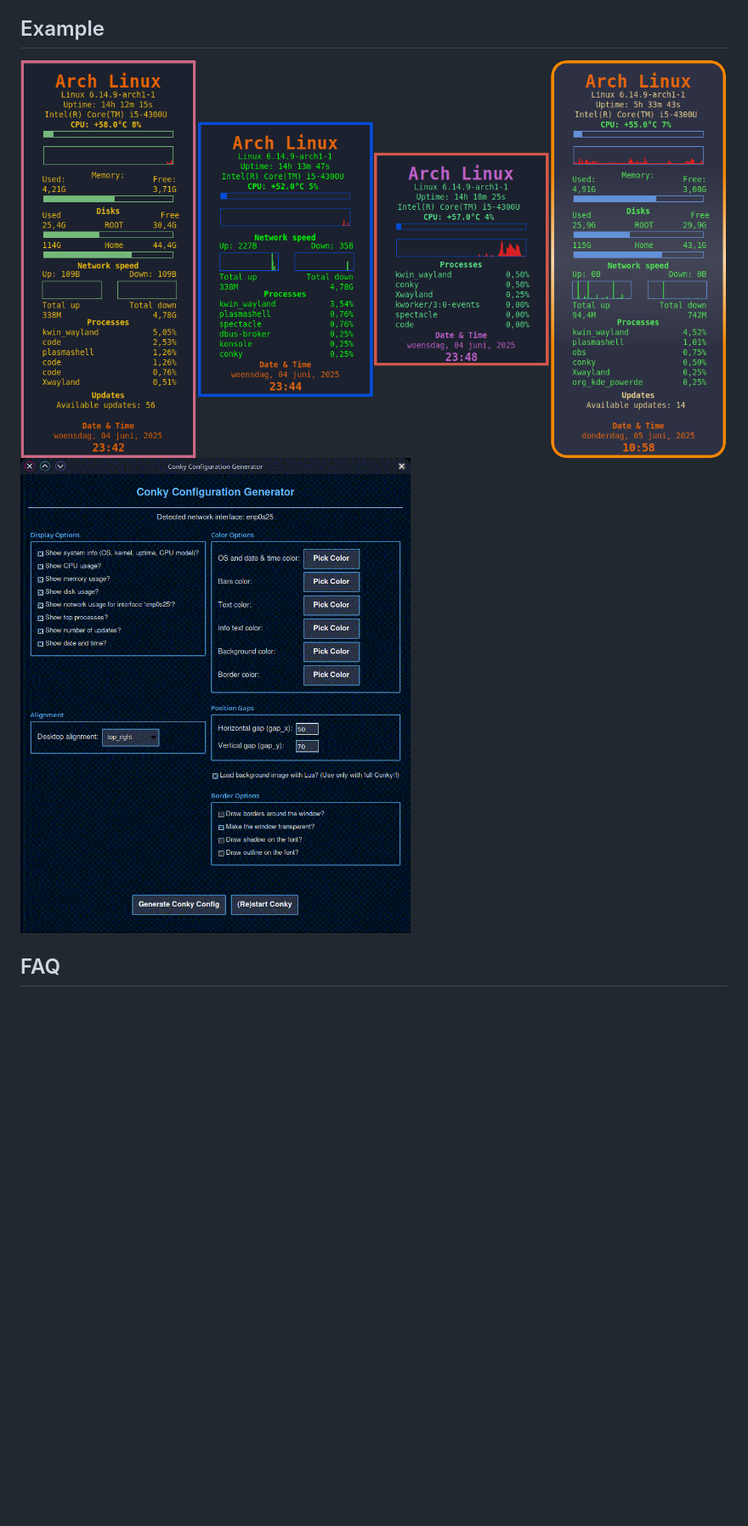
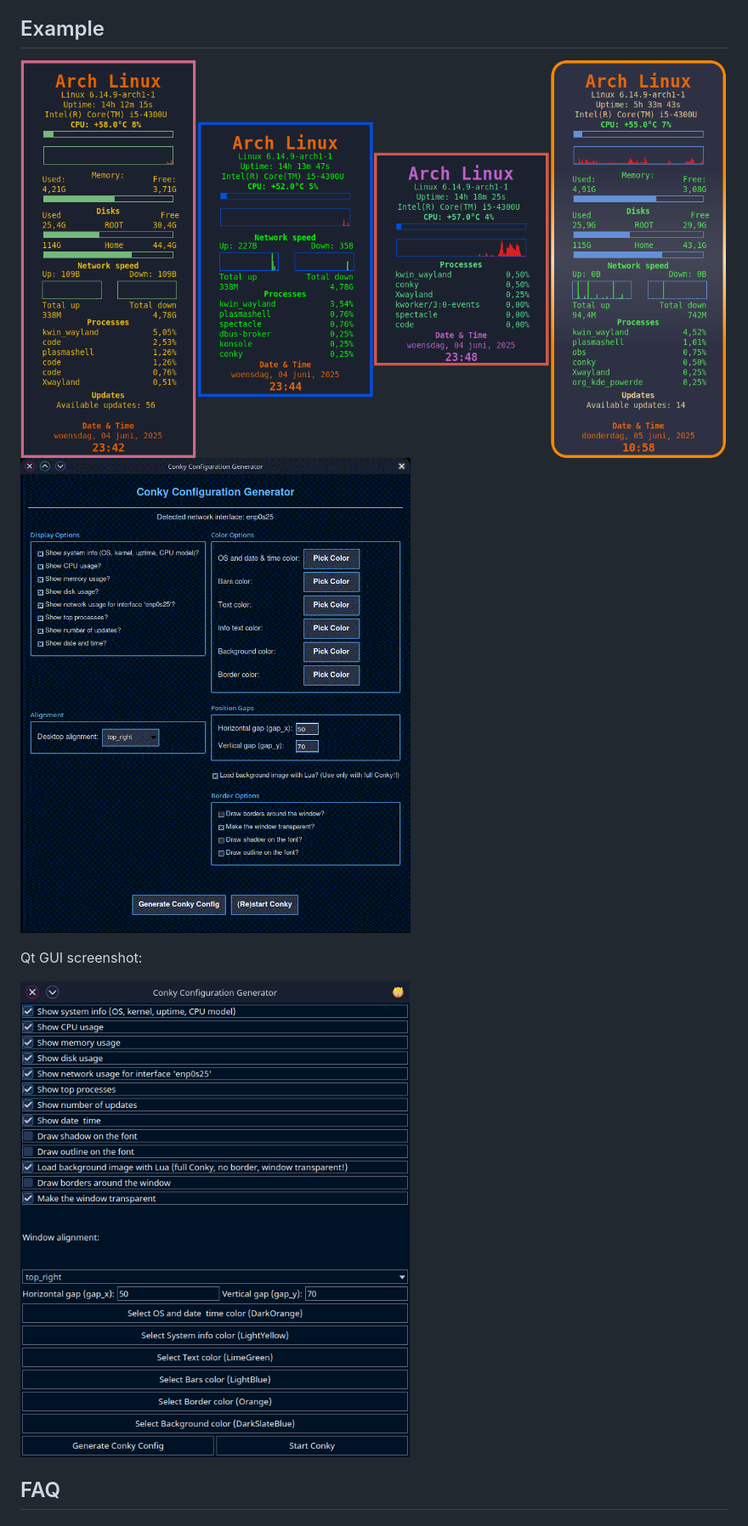
Before and after one commit to wim66/Conky-Generator, a Markdown page: README.md, the part around the change printed below. Shown: that part at 85% size. Rendered like a GitHub page; pictures changed too: assets/preview2.png; blank space fills up the shorter version.

```diff
--- a/README.md
+++ b/README.md
@@ -67,6 +105,10 @@ Use the interface to configure your Conky setup.
 
 ## Example
 
-![screenshot](assets/preview.png) ![preview](assets/preview.GIF)
+![CLI/GUI screenshot](assets/preview.png) ![CLI/GUI preview](assets/preview.GIF)
+
+Qt GUI screenshot:
+
+![Qt GUI screenshot](assets/preview2.png)
 
 ## FAQ
```
Also changed, not shown: other parts of README.md (+90 -36 lines), 2 other files.
